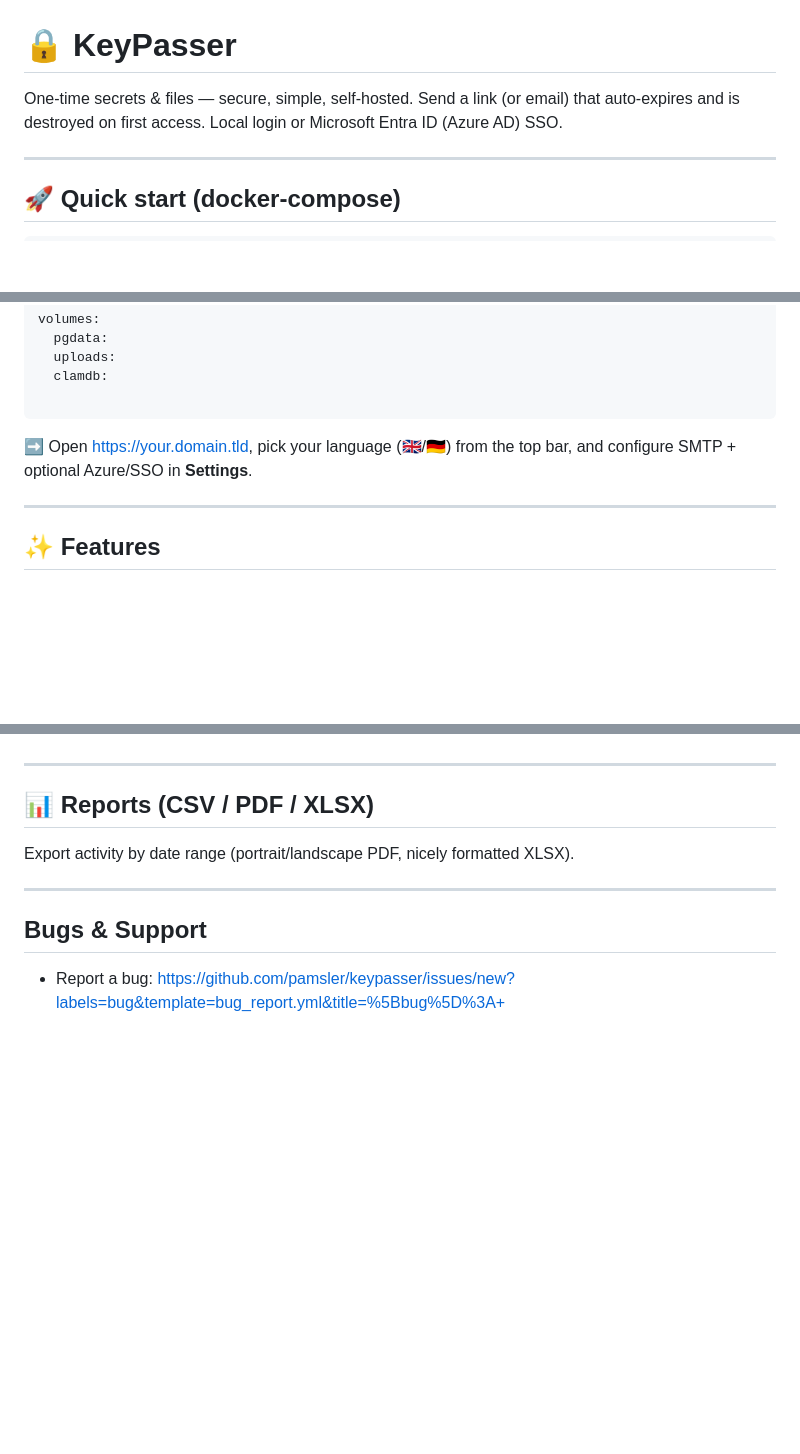
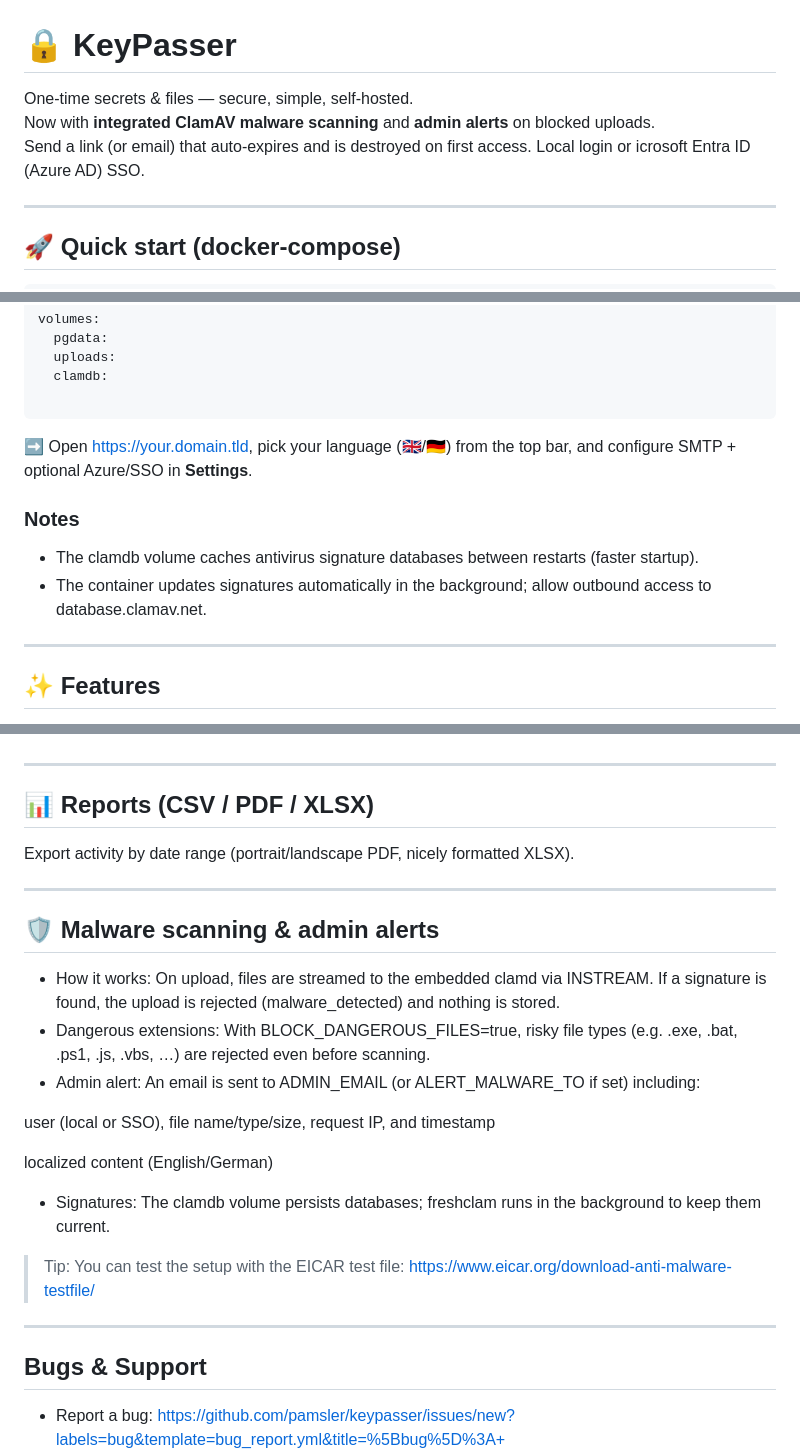
Before and after one commit to pamsler/keypasser, a Markdown page: README.md, 3 parts joined by grey strips. Rendered like a GitHub page; blank space fills up the shorter version.

````diff
--- a/README.md
+++ b/README.md
@@ -1,7 +1,8 @@
 # 🔒 KeyPasser
 
 One-time secrets & files — secure, simple, self-hosted.
-Send a link (or email) that auto-expires and is destroyed on first access. Local login or Microsoft Entra ID (Azure AD) SSO.
+Now with **integrated ClamAV malware scanning** and **admin alerts** on blocked uploads.
+Send a link (or email) that auto-expires and is destroyed on first access. Local login or icrosoft Entra ID (Azure AD) SSO.
 
 ---
 
@@ -51,6 +52,10 @@ volumes:
 ```
 ➡️ Open https://your.domain.tld, pick your language (🇬🇧/🇩🇪) from the top bar, and configure SMTP + optional Azure/SSO in **Settings**.
 
+### Notes
+- The clamdb volume caches antivirus signature databases between restarts (faster startup).
+- The container updates signatures automatically in the background; allow outbound access to database.clamav.net.
+
 ---
 
 ## ✨ Features
@@ -310,6 +319,21 @@ Export activity by date range (portrait/landscape PDF, nicely formatted XLSX).
 
 ---
 
+## 🛡️ Malware scanning & admin alerts
+
+- How it works: On upload, files are streamed to the embedded clamd via INSTREAM. If a signature is found, the upload is rejected (malware_detected) and nothing is stored.
+- Dangerous extensions: With BLOCK_DANGEROUS_FILES=true, risky file types (e.g. .exe, .bat, .ps1, .js, .vbs, …) are rejected even before scanning.
+- Admin alert: An email is sent to ADMIN_EMAIL (or ALERT_MALWARE_TO if set) including:
+
+user (local or SSO), file name/type/size, request IP, and timestamp
+
+localized content (English/German)
+- Signatures: The clamdb volume persists databases; freshclam runs in the background to keep them current.
+
+> Tip: You can test the setup with the EICAR test file: https://www.eicar.org/download-anti-malware-testfile/
+
+---
+
 ## Bugs & Support
 - Report a bug: https://github.com/pamsler/keypasser/issues/new?labels=bug&template=bug_report.yml&title=%5Bbug%5D%3A+
 - Feature request: https://github.com/pamsler/keypasser/issues/new?labels=enhancement&template=feature_request.yml&title=%5Bfeat%5D%3A+
````
Also changed, not shown: other parts of README.md (+5 -1 lines).
